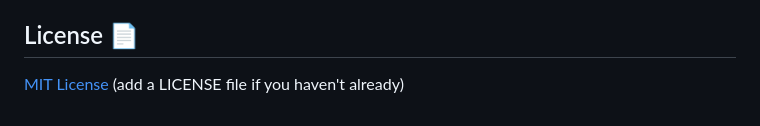
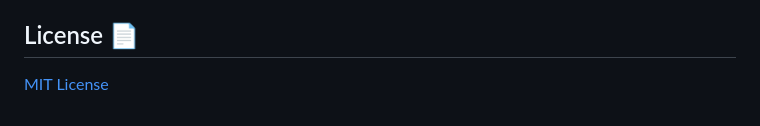
Before and after one commit to ahmedhassan456/AqlMind, a Markdown page: README.md, the part around the change. Drawn GitHub-style.

```diff
--- a/README.md
+++ b/README.md
@@ -131,4 +131,4 @@ streamlit run streamlit_app.py
 
 ## License 📄
 
-[MIT License](LICENSE) (add a LICENSE file if you haven't already)
+[MIT License](LICENSE)
```
